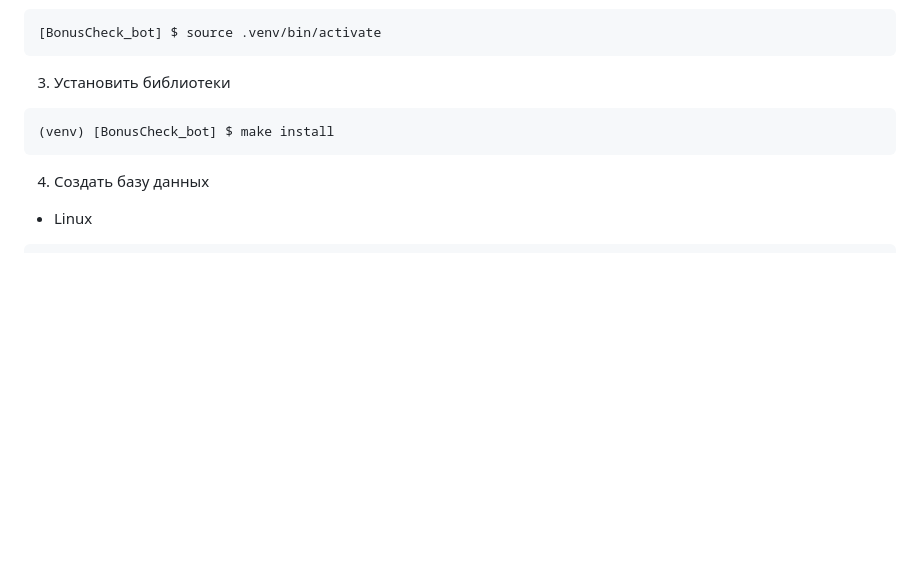
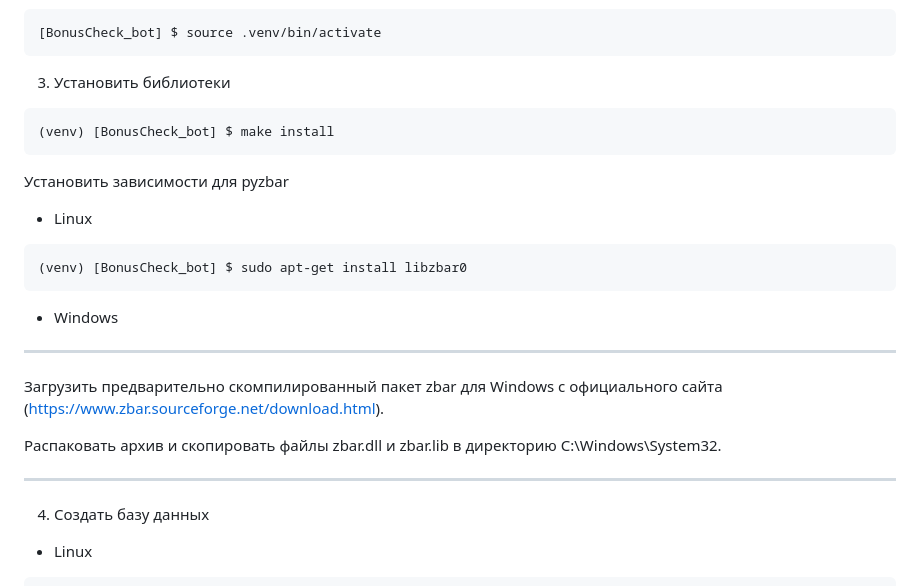
Before and after one commit to 31nkmu/bonuscheck_bot, a Markdown page: Readme.md, the part around the change. GitHub-like rendering; blank space fills up the shorter version.

````diff
--- a/Readme.md
+++ b/Readme.md
@@ -32,6 +32,21 @@ $ cd BonusCheck_bot
 ```sh
 (venv) [BonusCheck_bot] $ make install
 ```
+Установить зависимости для pyzbar
+
+- Linux
+
+```sh
+(venv) [BonusCheck_bot] $ sudo apt-get install libzbar0
+```
+
+- Windows
+---
+Загрузить предварительно скомпилированный пакет zbar для Windows с официального сайта (https://www.zbar.sourceforge.net/download.html).
+
+Распаковать архив и скопировать файлы zbar.dll и zbar.lib в директорию C:\Windows\System32.
+
+---
 4. Создать базу данных
 
 - Linux
````
